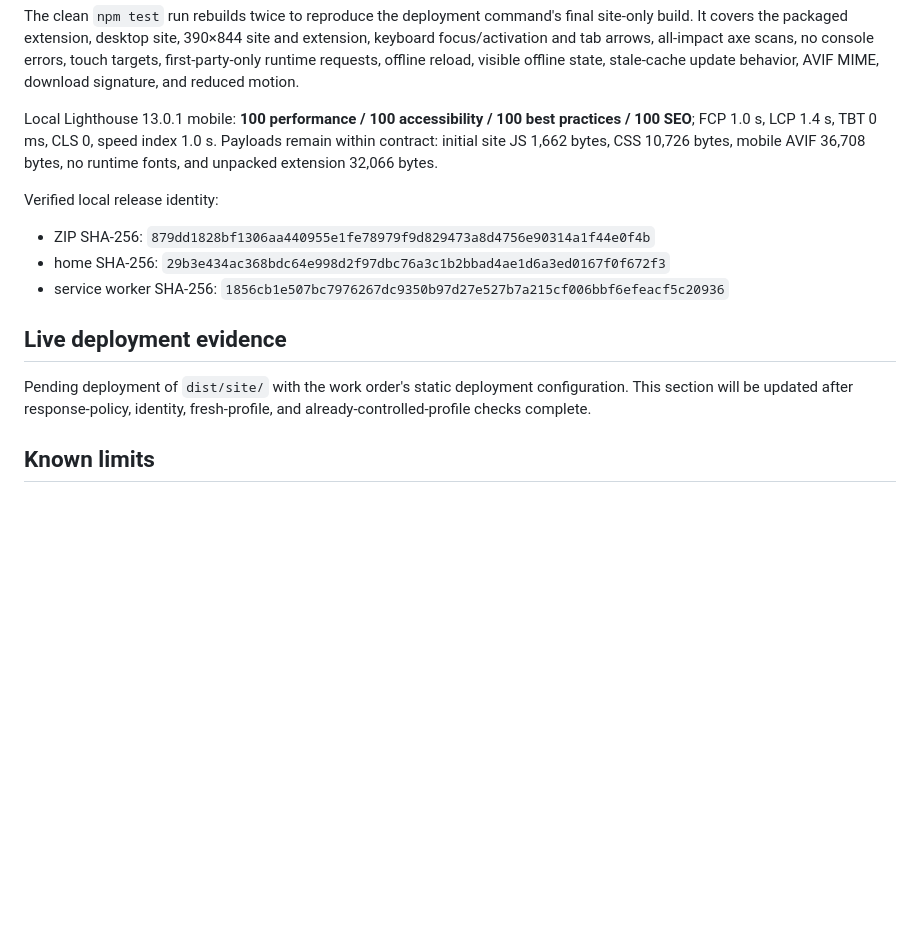
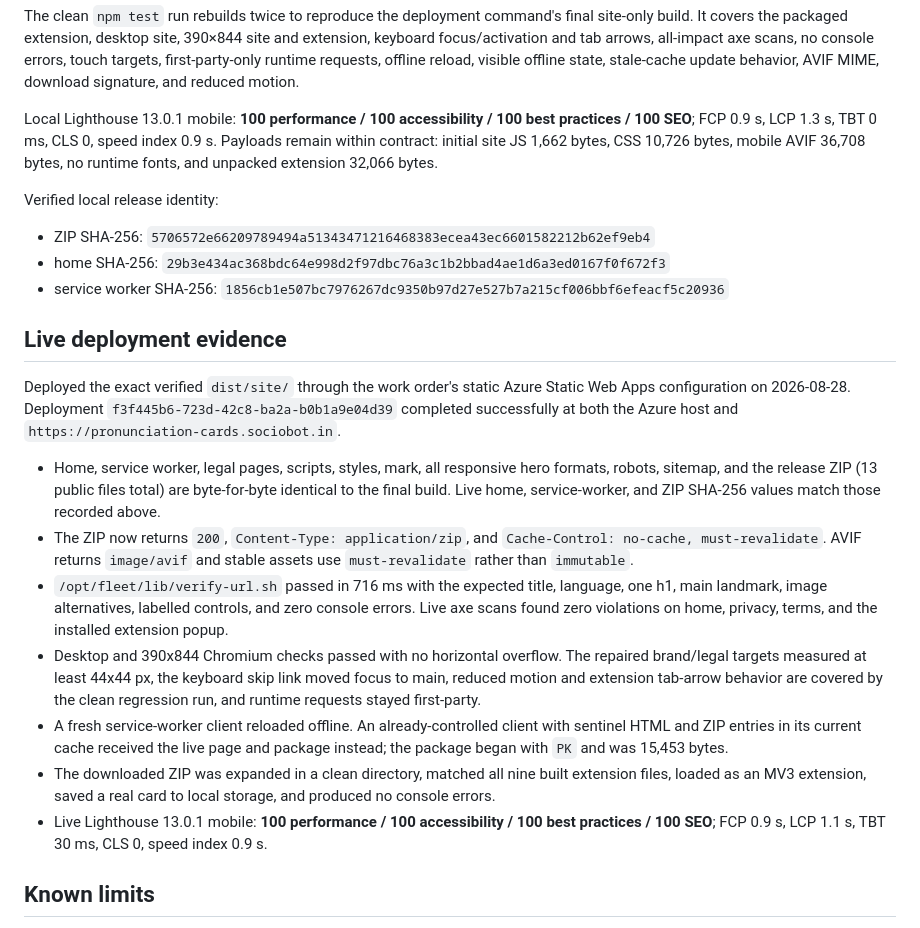
Before and after one commit to B-Divyesh/sf-pronunciation-cards, a Markdown page: .factory/handoff.md, the part around the change. Rendered like a GitHub page; blank space fills up the shorter version.

Commit message:
docs: record live repair deployment

```diff
--- a/.factory/handoff.md
+++ b/.factory/handoff.md
@@ -57,22 +57,48 @@ offline reload, visible offline state, stale-cache update behavior, AVIF MIME,
 download signature, and reduced motion.
 
 Local Lighthouse 13.0.1 mobile: **100 performance / 100 accessibility / 100
-best practices / 100 SEO**; FCP 1.0 s, LCP 1.4 s, TBT 0 ms, CLS 0, speed index
-1.0 s. Payloads remain within contract: initial site JS 1,662 bytes, CSS 10,726
+best practices / 100 SEO**; FCP 0.9 s, LCP 1.3 s, TBT 0 ms, CLS 0, speed index
+0.9 s. Payloads remain within contract: initial site JS 1,662 bytes, CSS 10,726
 bytes, mobile AVIF 36,708 bytes, no runtime fonts, and unpacked extension
 32,066 bytes.
 
 Verified local release identity:
 
-- ZIP SHA-256: `879dd1828bf1306aa440955e1fe78979f9d829473a8d4756e90314a1f44e0f4b`
+- ZIP SHA-256: `5706572e66209789494a51343471216468383ecea43ec6601582212b62ef9eb4`
 - home SHA-256: `29b3e434ac368bdc64e998d2f97dbc76a3c1b2bbad4ae1d6a3ed0167f0f672f3`
 - service worker SHA-256: `1856cb1e507bc7976267dc9350b97d27e527b7a215cf006bbf6efeacf5c20936`
 
 ## Live deployment evidence
 
-Pending deployment of `dist/site/` with the work order's static deployment
-configuration. This section will be updated after response-policy, identity,
-fresh-profile, and already-controlled-profile checks complete.
+Deployed the exact verified `dist/site/` through the work order's static Azure
+Static Web Apps configuration on 2026-08-28. Deployment
+`f3f445b6-723d-42c8-ba2a-b0b1a9e04d39` completed successfully at both the
+Azure host and `https://pronunciation-cards.sociobot.in`.
+
+- Home, service worker, legal pages, scripts, styles, mark, all responsive hero
+  formats, robots, sitemap, and the release ZIP (13 public files total) are
+  byte-for-byte identical to the final build. Live home, service-worker, and
+  ZIP SHA-256 values match those recorded above.
+- The ZIP now returns `200`, `Content-Type: application/zip`, and
+  `Cache-Control: no-cache, must-revalidate`. AVIF returns `image/avif` and
+  stable assets use `must-revalidate` rather than `immutable`.
+- `/opt/fleet/lib/verify-url.sh` passed in 716 ms with the expected title,
+  language, one h1, main landmark, image alternatives, labelled controls, and
+  zero console errors. Live axe scans found zero violations on home, privacy,
+  terms, and the installed extension popup.
+- Desktop and 390x844 Chromium checks passed with no horizontal overflow. The
+  repaired brand/legal targets measured at least 44x44 px, the keyboard skip
+  link moved focus to main, reduced motion and extension tab-arrow behavior are
+  covered by the clean regression run, and runtime requests stayed first-party.
+- A fresh service-worker client reloaded offline. An already-controlled client
+  with sentinel HTML and ZIP entries in its current cache received the live
+  page and package instead; the package began with `PK` and was 15,453 bytes.
+- The downloaded ZIP was expanded in a clean directory, matched all nine built
+  extension files, loaded as an MV3 extension, saved a real card to local
+  storage, and produced no console errors.
+- Live Lighthouse 13.0.1 mobile: **100 performance / 100 accessibility / 100
+  best practices / 100 SEO**; FCP 0.9 s, LCP 1.1 s, TBT 30 ms, CLS 0, speed
+  index 0.9 s.
 
 ## Known limits
 
```
